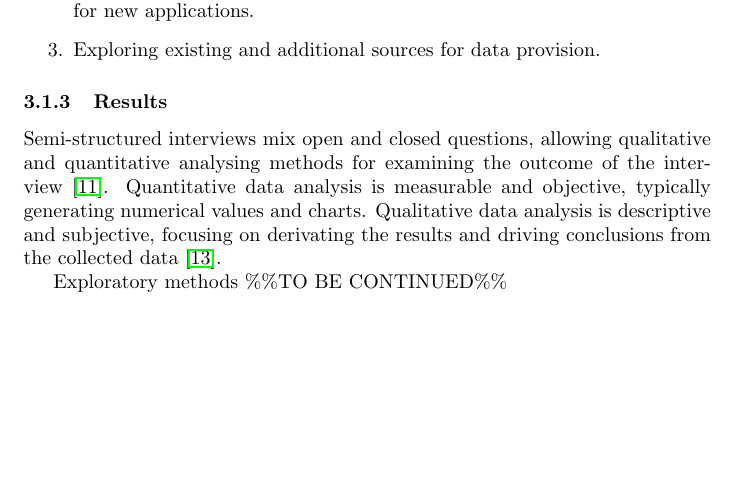
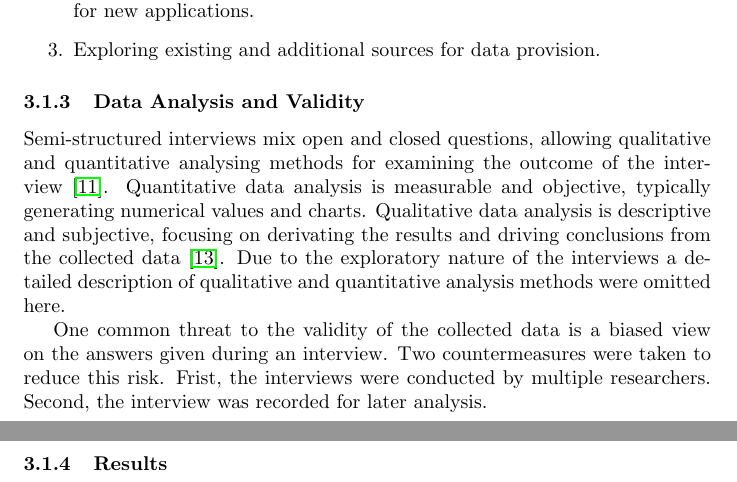
Before and after one commit to philatelist05/lod, a LaTeX paper (report.tex): part of page 6 of 7 before the commit and two parts of pages 6 and 7 of 8 after it, the two joined at a grey line, cut so that both start at the same text, the shorter picture padded with empty space. Compiled offline with pdfLaTeX.

Commit message:
Finished 'Data Analysis and Validity'

```diff
--- a/report.tex
+++ b/report.tex
@@ -121,10 +121,16 @@ The questionnaire is composed of three major parts:
 	\item Exploring existing and additional sources for data provision.
 \end{enumerate}
 
+
+\subsubsection{Data Analysis and Validity}
+Semi-structured interviews mix open and closed questions, allowing qualitative and quantitative analysing methods for examining the outcome of the interview~\cite{article:runeson2009-interview-guidelines}. Quantitative data analysis is measurable and objective, typically generating numerical values and charts. Qualitative data analysis is descriptive and subjective, focusing on derivating the results and driving conclusions from the collected data~\cite{article:yin2003case-case-study-research-and-design}. Due to the exploratory nature of the interviews a detailed description of qualitative and quantitative analysis methods were omitted here.
+
+One common threat to the validity of the collected data is a biased view on the answers given during an interview. Two countermeasures were taken to reduce this risk. Frist, the interviews were conducted by multiple researchers. Second, the interview was recorded for later analysis.
+
 \subsubsection{Results}
-Semi-structured interviews mix open and closed questions, allowing qualitative and quantitative analysing methods for examining the outcome of the interview~\cite{article:runeson2009-interview-guidelines}. Quantitative data analysis is measurable and objective, typically generating numerical values and charts. Qualitative data analysis is descriptive and subjective, focusing on derivating the results and driving conclusions from the collected data~\cite{article:yin2003case-case-study-research-and-design}.
 
-Exploratory methods \%\%TO BE CONTINUED\%\%
+
+
 \newpage
 \bibliographystyle{plainnat}
 \bibliography{references}
```
